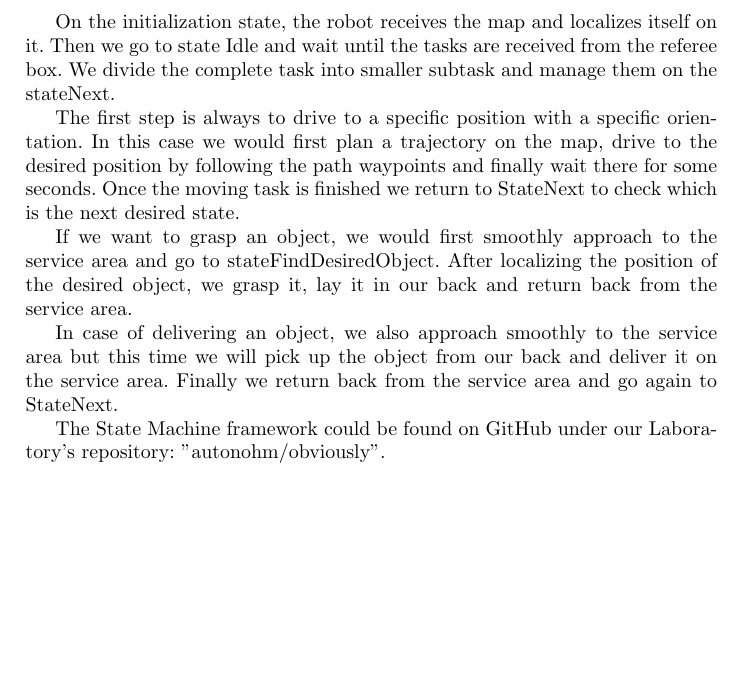
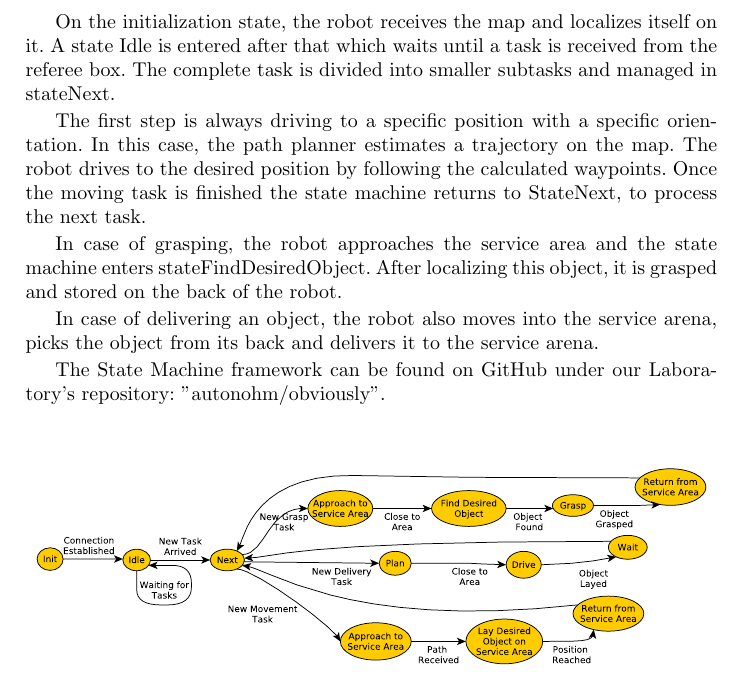
Before and after one commit to amndan/TDP_RaW, a LaTeX paper (tex/tdp_main.tex, which reads tex/mission_planning.tex): part of page 7 of 9, cut so that both start at the same text, the shorter picture padded with empty space. Compiled offline with pdfLaTeX.

Commit message:
Reviewed mission planning.

```diff
--- a/tex/mission_planning.tex
+++ b/tex/mission_planning.tex
@@ -1,14 +1,18 @@
 For the main control of the system, a State Machine with singleton pattern design is used. Every state is designed to be as small as possible. For the German Open 2015, we implemented three main states divided on smaller sub-states: move, grasp and deliver (see figure~\ref{fig:SM}).
 
-On the initialization state, the robot receives the map and localizes itself on it. Then we go to state Idle and wait until the tasks are received from the referee box. We divide the complete task into smaller subtask and manage them on the stateNext.
+On the initialization state, the robot receives the map and localizes itself on it. A state Idle is entered after that which waits until a task is received from the referee box. The complete task is divided into smaller subtasks and managed in stateNext.
 
-The first step is always to drive to a specific position with a specific orientation. In this case we would first plan a trajectory on the map, drive to the desired position by following the path waypoints and finally wait there for some seconds. Once the moving task is finished we return to StateNext to check which is the next desired state.
+The first step is always driving to a specific position with a specific orientation. In this case, the path planner estimates a trajectory on the map. The robot drives to the desired position by following the calculated waypoints. Once the moving task is finished the state machine returns to StateNext, to process the next task.
 
-If we want to grasp an object, we would first smoothly approach to the service area and go to stateFindDesiredObject. After localizing the position of the desired object, we grasp it, lay it in our back and return back from the service area.
+In case of grasping, the robot approaches the service area and the state machine enters stateFindDesiredObject. After localizing this object, it is grasped and stored on the back of the robot.
 
-In case of delivering an object, we also approach smoothly to the service area but this time we will pick up the object from our back and deliver it on the service area. Finally we return back from the service area and go again to StateNext.
+%If we want to grasp an object, we would first smoothly approach to the service area and go to stateFindDesiredObject. After localizing the position of the desired object, we grasp it, lay it in our back and return back from the service area.
 
-The State Machine framework could be found on GitHub under our Laboratory’s repository: ”autonohm/obviously”.
+In case of delivering an object, the robot also moves into the service arena, picks the object from its back and delivers it to the service arena.
+
+%we also approach smoothly to the service area but this time we will pick up the object from our back and deliver it on the service area. Finally we return back from the service area and go again to StateNext.
+
+The State Machine framework can be found on GitHub under our Laboratory’s repository: ”autonohm/obviously”.
 
 \begin{figure}[htbp]
 	\centering
```
